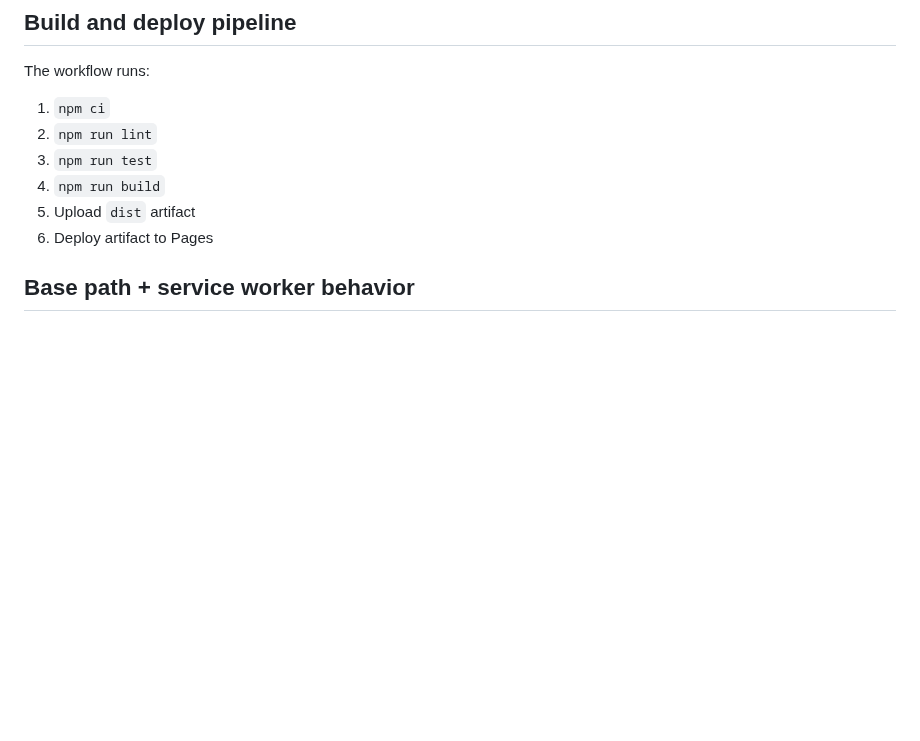
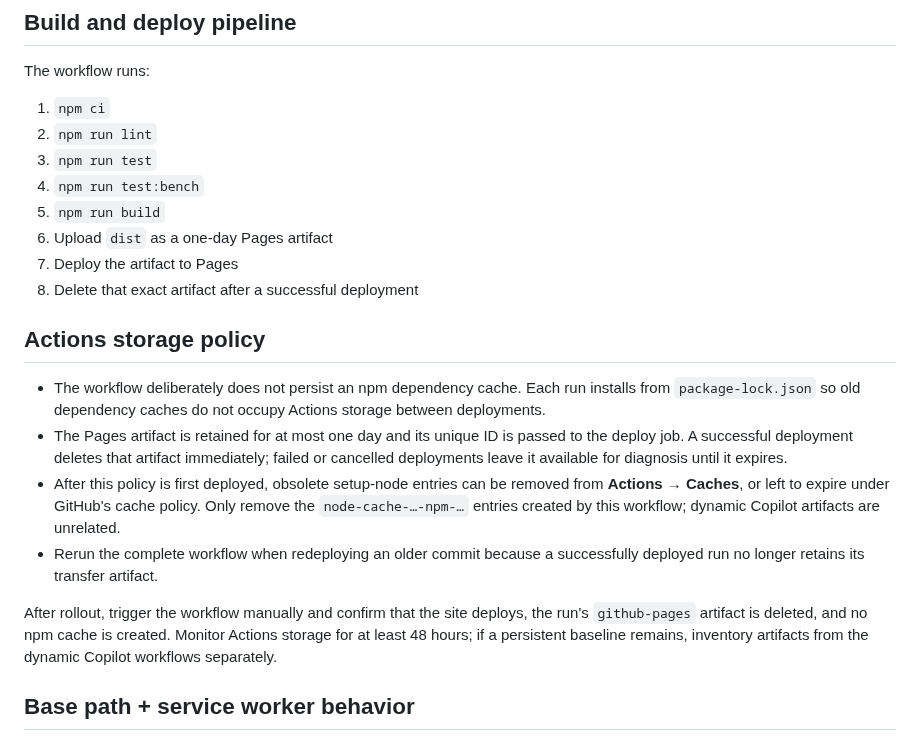
Before and after one commit to pompomon/Cardgame, a Markdown page: README.md, the part around the change. Rendered like a GitHub page; blank space fills up the shorter version.

Commit message:
Document Actions storage policy
Co-authored-by: pompomon <2802155+pompomon@users.noreply.github.com>

```diff
--- a/README.md
+++ b/README.md
@@ -101,9 +101,32 @@ The workflow runs:
 1. `npm ci`
 2. `npm run lint`
 3. `npm run test`
-4. `npm run build`
-5. Upload `dist` artifact
-6. Deploy artifact to Pages
+4. `npm run test:bench`
+5. `npm run build`
+6. Upload `dist` as a one-day Pages artifact
+7. Deploy the artifact to Pages
+8. Delete that exact artifact after a successful deployment
+
+## Actions storage policy
+
+- The workflow deliberately does not persist an npm dependency cache. Each run
+  installs from `package-lock.json` so old dependency caches do not occupy
+  Actions storage between deployments.
+- The Pages artifact is retained for at most one day and its unique ID is passed
+  to the deploy job. A successful deployment deletes that artifact immediately;
+  failed or cancelled deployments leave it available for diagnosis until it
+  expires.
+- After this policy is first deployed, obsolete setup-node entries can be
+  removed from **Actions → Caches**, or left to expire under GitHub's cache
+  policy. Only remove the `node-cache-…-npm-…` entries created by this workflow;
+  dynamic Copilot artifacts are unrelated.
+- Rerun the complete workflow when redeploying an older commit because a
+  successfully deployed run no longer retains its transfer artifact.
+
+After rollout, trigger the workflow manually and confirm that the site deploys,
+the run's `github-pages` artifact is deleted, and no npm cache is created.
+Monitor Actions storage for at least 48 hours; if a persistent baseline remains,
+inventory artifacts from the dynamic Copilot workflows separately.
 
 ## Base path + service worker behavior
 
```
